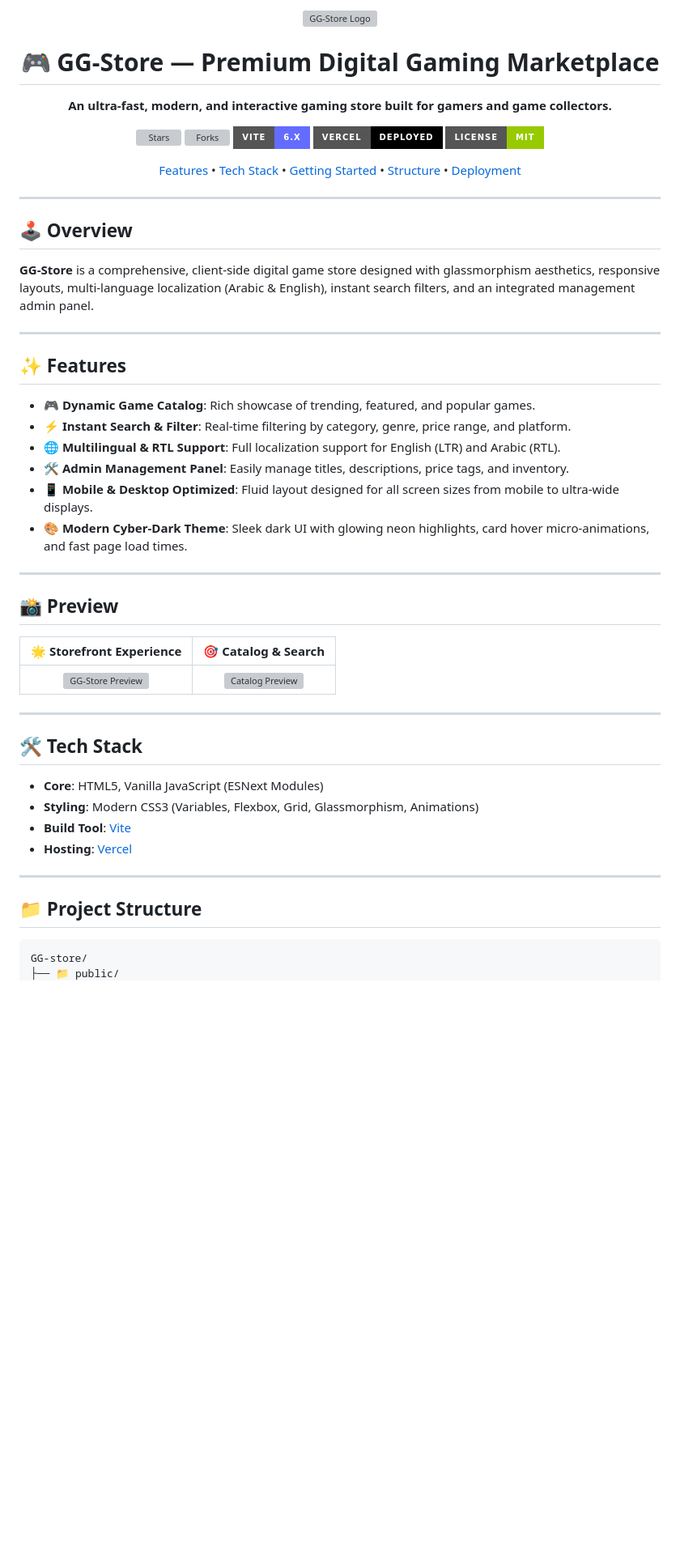
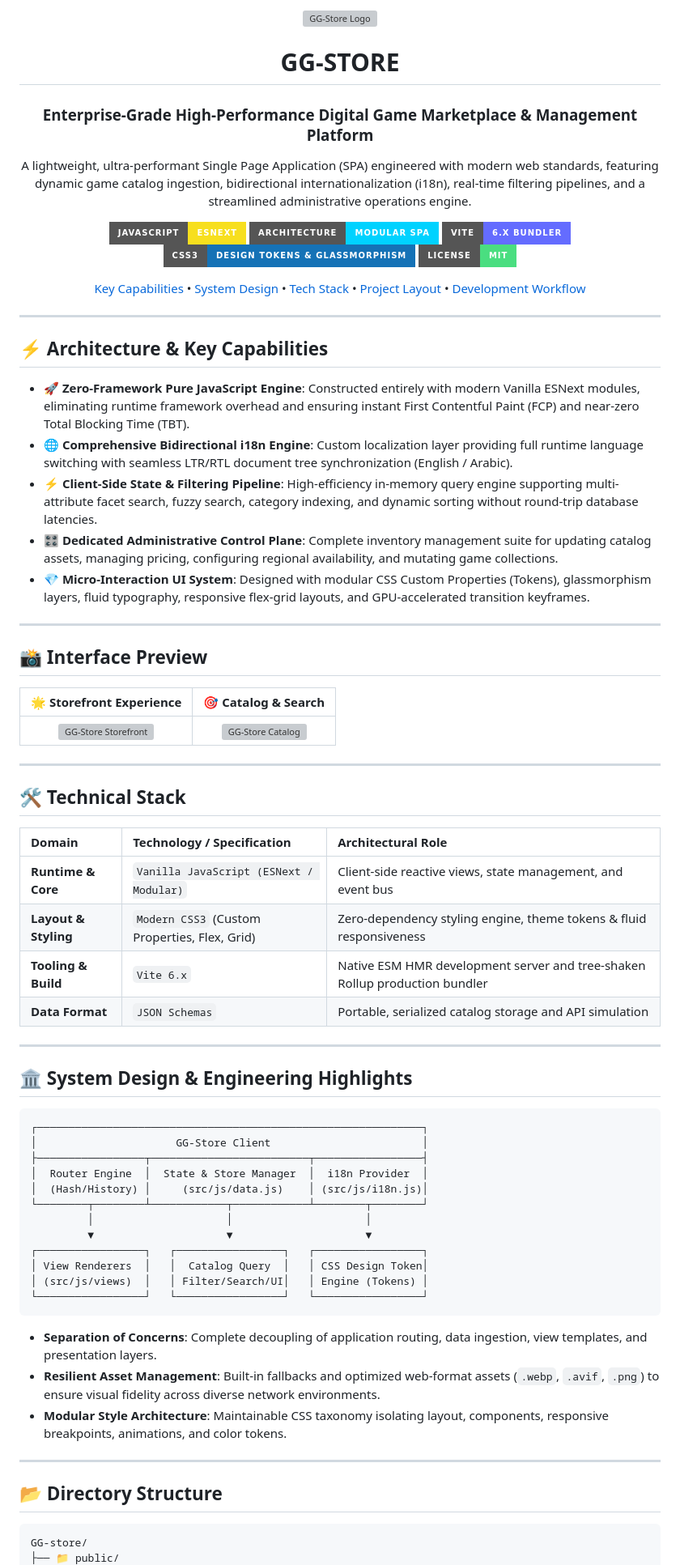
Before and after one commit to saifeldeenamr10/GG-store, a Markdown page: README.md, the part around one of its changes. Shown at 81% size. Rendered like a GitHub page; badges without logos; blank space fills up the shorter version; grey boxes are pictures that could not be loaded.

Commit message:
docs: rewrite README to senior engineering standards

````diff
--- a/README.md
+++ b/README.md
@@ -4,65 +4,84 @@
 
-  # 🎮 GG-Store — Premium Digital Gaming Marketplace
+  # GG-STORE
+  ### Enterprise-Grade High-Performance Digital Game Marketplace & Management Platform
 
   <p align="center">
-    <strong>An ultra-fast, modern, and interactive gaming store built for gamers and game collectors.</strong>
+    A lightweight, ultra-performant Single Page Application (SPA) engineered with modern web standards, featuring dynamic game catalog ingestion, bidirectional internationalization (i18n), real-time filtering pipelines, and a streamlined administrative operations engine.
   </p>
 
   <p align="center">
-    <a href="https://github.com/saifeldeenamr10/GG-store/stargazers"><img src="https://img.shields.io/github/stars/saifeldeenamr10/GG-store?style=for-the-badge&color=8A2BE2&logo=github" alt="Stars"></a>
-    <a href="https://github.com/saifeldeenamr10/GG-store/network/members"><img src="https://img.shields.io/github/forks/saifeldeenamr10/GG-store?style=for-the-badge&color=00D2FF&logo=github" alt="Forks"></a>
-    <a href="https://vitejs.dev/"><img src="https://img.shields.io/badge/Vite-6.x-646CFF?style=for-the-badge&logo=vite&logoColor=white" alt="Vite"></a>
-    <a href="https://vercel.com/"><img src="https://img.shields.io/badge/Vercel-Deployed-black?style=for-the-badge&logo=vercel" alt="Vercel"></a>
-    <a href="LICENSE"><img src="https://img.shields.io/badge/License-MIT-green?style=for-the-badge" alt="License"></a>
+    <img src="https://img.shields.io/badge/JavaScript-ESNext-F7DF1E?style=for-the-badge&logo=javascript&logoColor=black" alt="JavaScript ESNext">
+    <img src="https://img.shields.io/badge/Architecture-Modular_SPA-00D2FF?style=for-the-badge" alt="Modular Architecture">
+    <img src="https://img.shields.io/badge/Vite-6.x_Bundler-646CFF?style=for-the-badge&logo=vite&logoColor=white" alt="Vite">
+    <img src="https://img.shields.io/badge/CSS3-Design_Tokens_%26_Glassmorphism-1572B6?style=for-the-badge&logo=css3&logoColor=white" alt="CSS3">
+    <img src="https://img.shields.io/badge/License-MIT-4ade80?style=for-the-badge" alt="License">
   </p>
 
   <p align="center">
-    <a href="#-features">Features</a> •
-    <a href="#-tech-stack">Tech Stack</a> •
-    <a href="#-getting-started">Getting Started</a> •
-    <a href="#-project-structure">Structure</a> •
-    <a href="#-deploying-to-vercel">Deployment</a>
+    <a href="#-architecture--key-capabilities">Key Capabilities</a> •
+    <a href="#-system-design--engineering-highlights">System Design</a> •
+    <a href="#-technical-stack">Tech Stack</a> •
+    <a href="#-directory-structure">Project Layout</a> •
+    <a href="#-getting-started">Development Workflow</a>
   </p>
 
 </div>
 
 ---
 
-## 🕹️ Overview
+## ⚡ Architecture & Key Capabilities
 
-**GG-Store** is a comprehensive, client-side digital game store designed with glassmorphism aesthetics, responsive layouts, multi-language localization (Arabic & English), instant search filters, and an integrated management admin panel.
+- **🚀 Zero-Framework Pure JavaScript Engine**: Constructed entirely with modern Vanilla ESNext modules, eliminating runtime framework overhead and ensuring instant First Contentful Paint (FCP) and near-zero Total Blocking Time (TBT).
+- **🌐 Comprehensive Bidirectional i18n Engine**: Custom localization layer providing full runtime language switching with seamless LTR/RTL document tree synchronization (English / Arabic).
+- **⚡ Client-Side State & Filtering Pipeline**: High-efficiency in-memory query engine supporting multi-attribute facet search, fuzzy search, category indexing, and dynamic sorting without round-trip database latencies.
+- **🎛️ Dedicated Administrative Control Plane**: Complete inventory management suite for updating catalog assets, managing pricing, configuring regional availability, and mutating game collections.
+- **💎 Micro-Interaction UI System**: Designed with modular CSS Custom Properties (Tokens), glassmorphism layers, fluid typography, responsive flex-grid layouts, and GPU-accelerated transition keyframes.
 
 ---
 
-## ✨ Features
+## 📸 Interface Preview
 
-- 🎮 **Dynamic Game Catalog**: Rich showcase of trending, featured, and popular games.
-- ⚡ **Instant Search & Filter**: Real-time filtering by category, genre, price range, and platform.
-- 🌐 **Multilingual & RTL Support**: Full localization support for English (LTR) and Arabic (RTL).
-- 🛠️ **Admin Management Panel**: Easily manage titles, descriptions, price tags, and inventory.
-- 📱 **Mobile & Desktop Optimized**: Fluid layout designed for all screen sizes from mobile to ultra-wide displays.
-- 🎨 **Modern Cyber-Dark Theme**: Sleek dark UI with glowing neon highlights, card hover micro-animations, and fast page load times.
+| 🌟 Storefront Experience | 🎯 Catalog & Search |
+| :---: | :---: |
+| <img src="ChatGPT Image Aug 3, 2026, 08_43_01 AM.png" width="420" alt="GG-Store Storefront" /> | <img src="1.png" width="420" alt="GG-Store Catalog" /> |
 
 ---
 
-## 📸 Preview
+## 🛠️ Technical Stack
 
-| 🌟 Storefront Experience | 🎯 Catalog & Search |
-| :---: | :---: |
-| <img src="ChatGPT Image Aug 3, 2026, 08_43_01 AM.png" width="420" alt="GG-Store Preview" /> | <img src="1.png" width="420" alt="Catalog Preview" /> |
+| Domain | Technology / Specification | Architectural Role |
+| :--- | :--- | :--- |
+| **Runtime & Core** | `Vanilla JavaScript (ESNext / Modular)` | Client-side reactive views, state management, and event bus |
+| **Layout & Styling** | `Modern CSS3` (Custom Properties, Flex, Grid) | Zero-dependency styling engine, theme tokens & fluid responsiveness |
+| **Tooling & Build** | `Vite 6.x` | Native ESM HMR development server and tree-shaken Rollup production bundler |
+| **Data Format** | `JSON Schemas` | Portable, serialized catalog storage and API simulation |
 
 ---
 
-## 🛠️ Tech Stack
+## 🏛️ System Design & Engineering Highlights
 
-- **Core**: HTML5, Vanilla JavaScript (ESNext Modules)
-- **Styling**: Modern CSS3 (Variables, Flexbox, Grid, Glassmorphism, Animations)
-- **Build Tool**: [Vite](https://vitejs.dev/)
-- **Hosting**: [Vercel](https://vercel.com/)
+```
+┌─────────────────────────────────────────────────────────────┐
+│                      GG-Store Client                        │
+├─────────────────┬─────────────────────────┬─────────────────┤
+│  Router Engine  │  State & Store Manager  │  i18n Provider  │
+│  (Hash/History) │     (src/js/data.js)    │ (src/js/i18n.js)│
+└────────┬────────┴────────────┬────────────┴────────┬────────┘
+         │                     │                     │
+         ▼                     ▼                     ▼
+┌─────────────────┐   ┌─────────────────┐   ┌─────────────────┐
+│ View Renderers  │   │  Catalog Query  │   │ CSS Design Token│
+│ (src/js/views)  │   │ Filter/Search/UI│   │ Engine (Tokens) │
+└─────────────────┘   └─────────────────┘   └─────────────────┘
+```
+
+- **Separation of Concerns**: Complete decoupling of application routing, data ingestion, view templates, and presentation layers.
+- **Resilient Asset Management**: Built-in fallbacks and optimized web-format assets (`.webp`, `.avif`, `.png`) to ensure visual fidelity across diverse network environments.
+- **Modular Style Architecture**: Maintainable CSS taxonomy isolating layout, components, responsive breakpoints, animations, and color tokens.
 
 ---
 
-## 📁 Project Structure
+## 📂 Directory Structure
 
 ```
 GG-store/
````
Also changed, not shown: other parts of README.md (+32 -38 lines).
